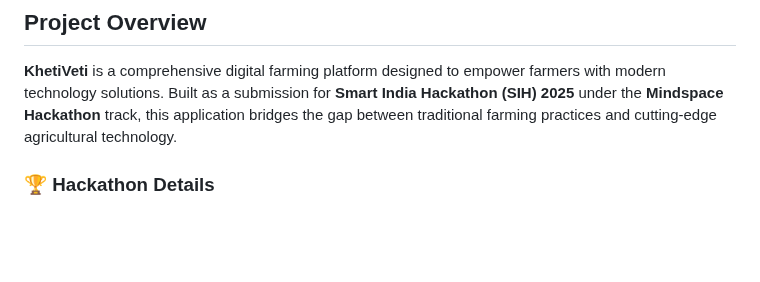
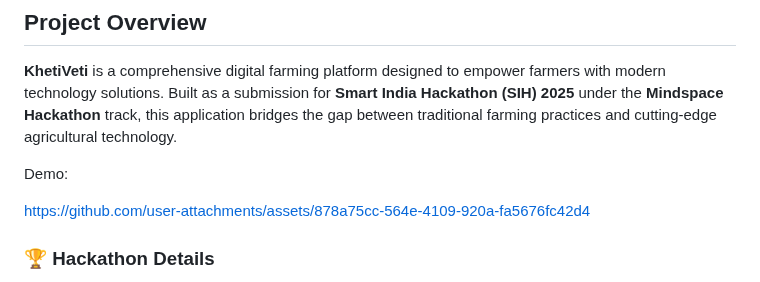
Before and after one commit to HakashiKatake/SIH2025, a Markdown page: README.md, the part around the change. Rendered like a GitHub page; blank space fills up the shorter version.

```diff
--- a/README.md
+++ b/README.md
@@ -3,6 +3,13 @@
 ## Project Overview
 
 **KhetiVeti** is a comprehensive digital farming platform designed to empower farmers with modern technology solutions. Built as a submission for **Smart India Hackathon (SIH) 2025** under the **Mindspace Hackathon** track, this application bridges the gap between traditional farming practices and cutting-edge agricultural technology.
+
+Demo:
+
+https://github.com/user-attachments/assets/878a75cc-564e-4109-920a-fa5676fc42d4
+
+
+
 
 ### 🏆 Hackathon Details
 - **Event**: Smart India Hackathon (SIH) 2025
```
